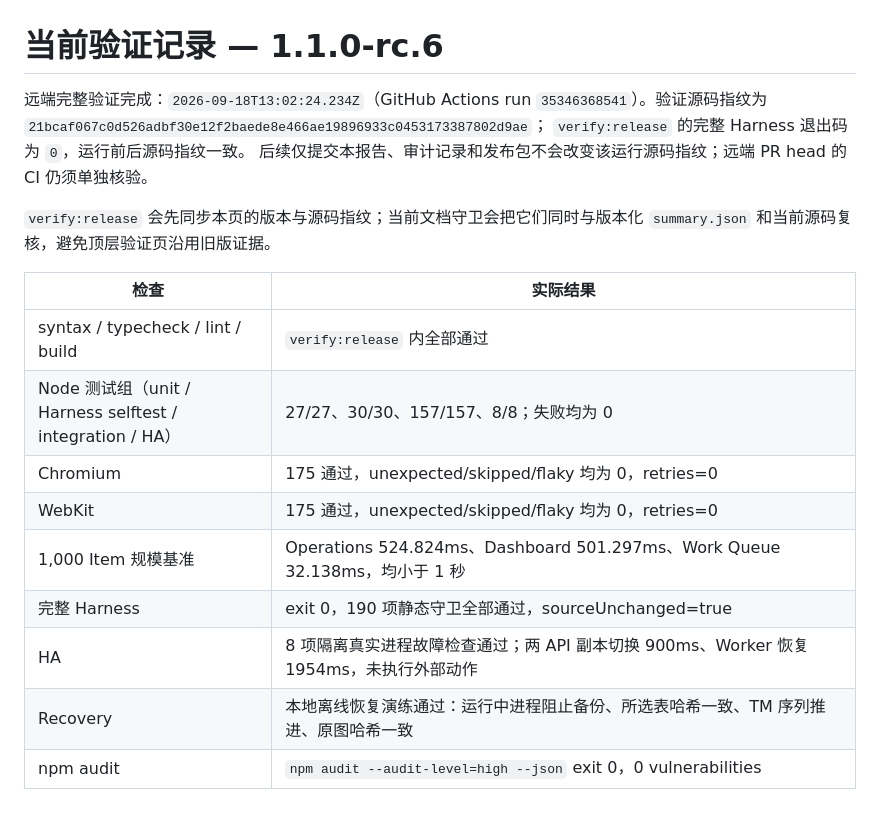
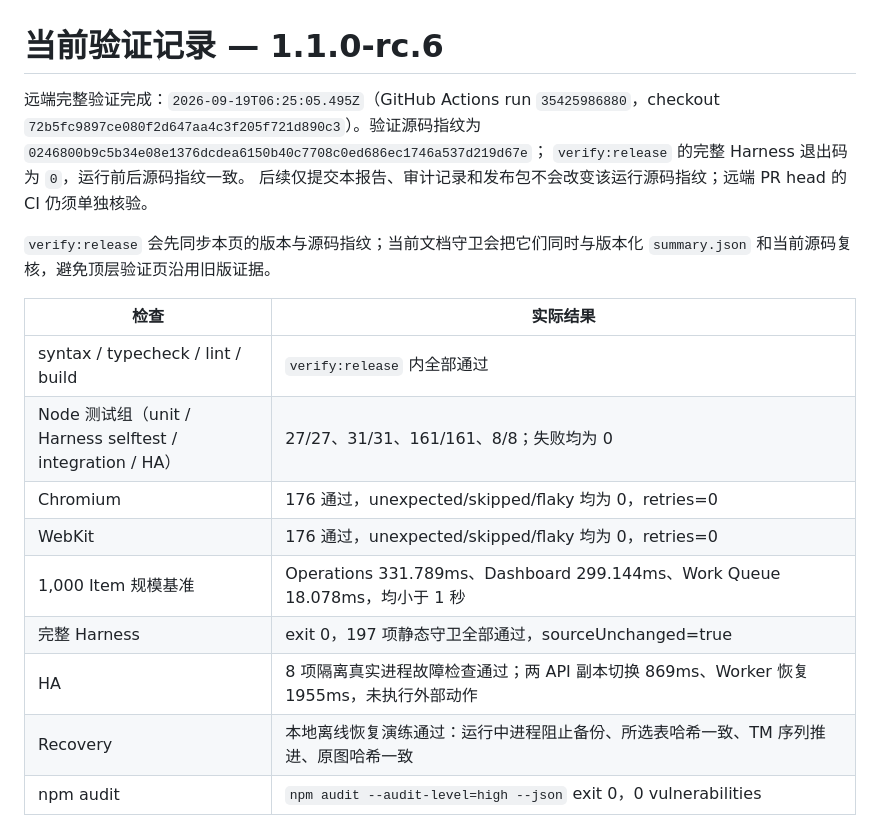
Before and after one commit to BA7IEE/tome-workbench, a Markdown page: docs/VALIDATION.md, the part around the change. GitHub-like rendering.

Commit message:
chore(release): persist rc6 final validation evidence

```diff
--- a/docs/VALIDATION.md
+++ b/docs/VALIDATION.md
@@ -1,7 +1,7 @@
 # 当前验证记录 — 1.1.0-rc.6
 
-远端完整验证完成：`2026-09-18T13:02:24.234Z`（GitHub Actions run `35346368541`）。验证源码指纹为
-`21bcaf067c0d526adbf30e12f2baede8e466ae19896933c0453173387802d9ae`；
+远端完整验证完成：`2026-09-19T06:25:05.495Z`（GitHub Actions run `35425986880`，checkout `72b5fc9897ce080f2d647aa4c3f205f721d890c3`）。验证源码指纹为
+`0246800b9c5b34e08e1376dcdea6150b40c7708c0ed686ec1746a537d219d67e`；
 `verify:release` 的完整 Harness 退出码为 `0`，运行前后源码指纹一致。
 后续仅提交本报告、审计记录和发布包不会改变该运行源码指纹；远端 PR head 的 CI
 仍须单独核验。
@@ -12,12 +12,12 @@
 | 检查 | 实际结果 |
 | --- | --- |
 | syntax / typecheck / lint / build | `verify:release` 内全部通过 |
-| Node 测试组（unit / Harness selftest / integration / HA） | 27/27、30/30、157/157、8/8；失败均为 0 |
-| Chromium | 175 通过，unexpected/skipped/flaky 均为 0，retries=0 |
-| WebKit | 175 通过，unexpected/skipped/flaky 均为 0，retries=0 |
-| 1,000 Item 规模基准 | Operations 524.824ms、Dashboard 501.297ms、Work Queue 32.138ms，均小于 1 秒 |
-| 完整 Harness | exit 0，190 项静态守卫全部通过，sourceUnchanged=true |
-| HA | 8 项隔离真实进程故障检查通过；两 API 副本切换 900ms、Worker 恢复 1954ms，未执行外部动作 |
+| Node 测试组（unit / Harness selftest / integration / HA） | 27/27、31/31、161/161、8/8；失败均为 0 |
+| Chromium | 176 通过，unexpected/skipped/flaky 均为 0，retries=0 |
+| WebKit | 176 通过，unexpected/skipped/flaky 均为 0，retries=0 |
+| 1,000 Item 规模基准 | Operations 331.789ms、Dashboard 299.144ms、Work Queue 18.078ms，均小于 1 秒 |
+| 完整 Harness | exit 0，197 项静态守卫全部通过，sourceUnchanged=true |
+| HA | 8 项隔离真实进程故障检查通过；两 API 副本切换 869ms、Worker 恢复 1955ms，未执行外部动作 |
 | Recovery | 本地离线恢复演练通过：运行中进程阻止备份、所选表哈希一致、TM 序列推进、原图哈希一致 |
 | npm audit | `npm audit --audit-level=high --json` exit 0，0 vulnerabilities |
 | Docker runtime | 本次未重跑，不作为本次验证证据 |
```
